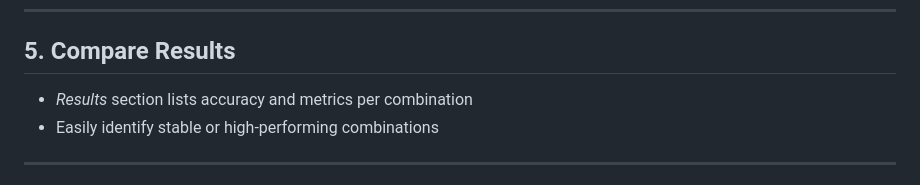
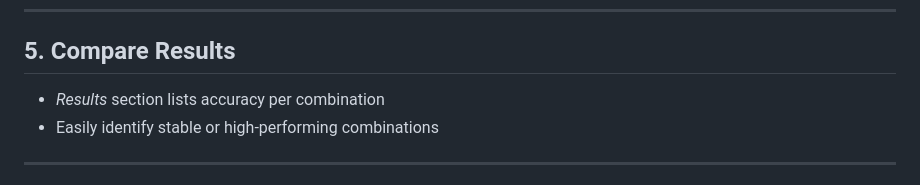
Before and after one commit to JJowoo/QSPLIT1, a Markdown page: README.md, the part around the change. Drawn GitHub-style.

```diff
--- a/README.md
+++ b/README.md
@@ -113,7 +113,7 @@ flutter run -d ${web device} # chrome, edge, etc
 
 ## 5. Compare Results
 
-- *Results* section lists accuracy and metrics per combination
+- *Results* section lists accuracy per combination
 - Easily identify stable or high-performing combinations
 
 ---
```
